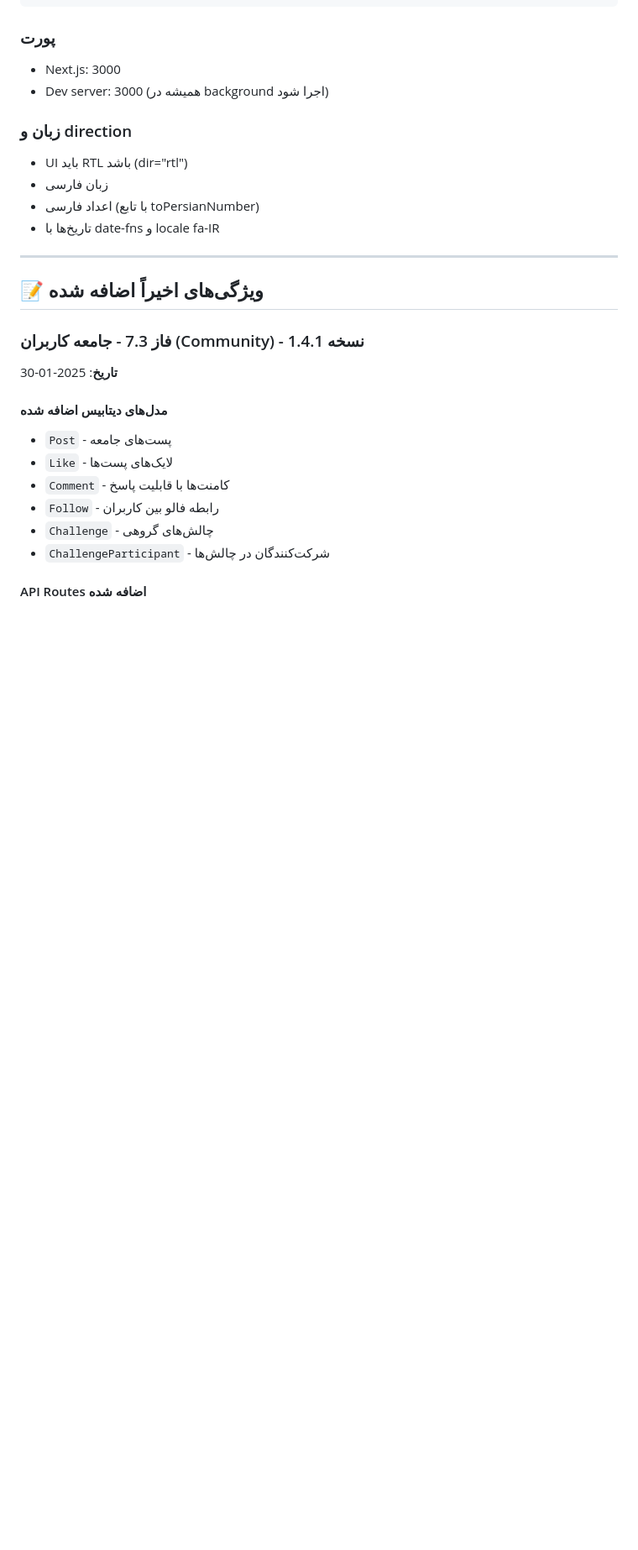
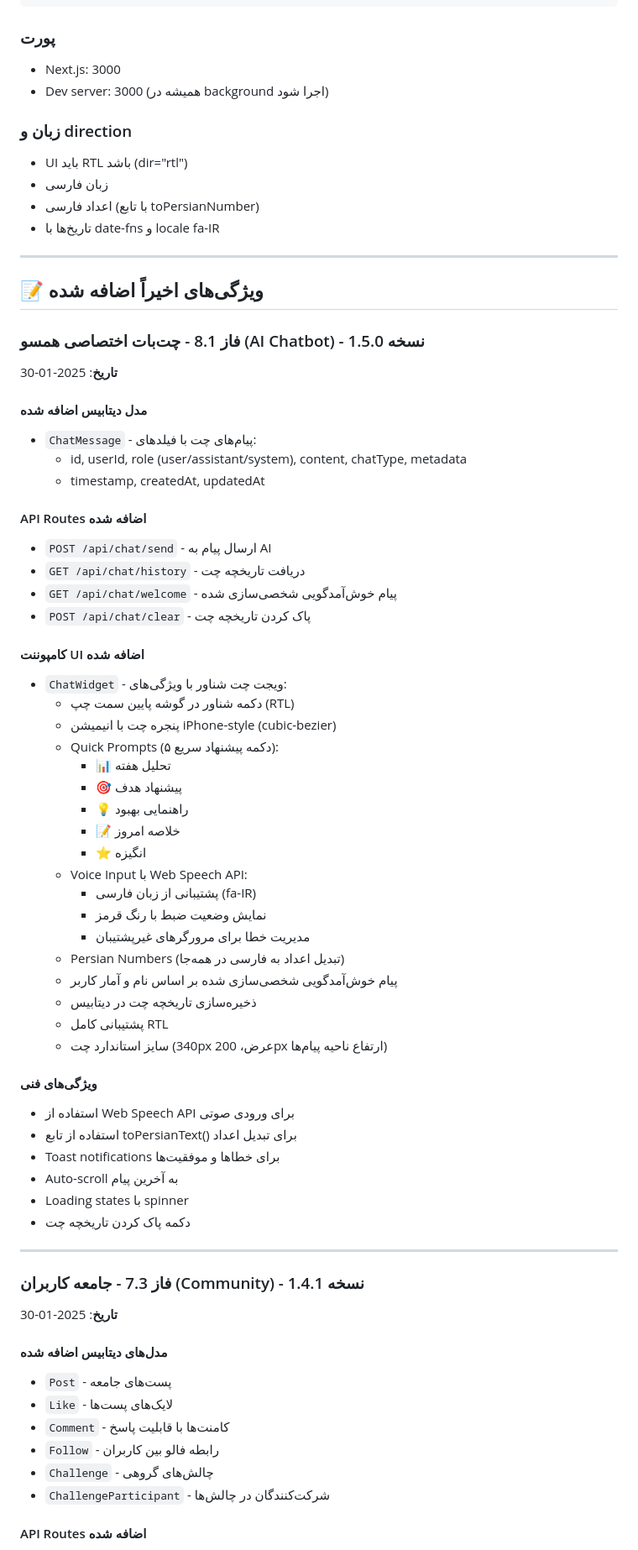
Before and after one commit to bahramct/hamsou-app, a Markdown page: AI-Resume.md, the part around one of its changes. Shown at 84% size. Rendered like a GitHub page; blank space fills up the shorter version.

```diff
--- a/AI-Resume.md
+++ b/AI-Resume.md
@@ -235,6 +243,50 @@ tail -100 /home/z/my-project/dev.log
 ---
 
 ## 📝 ویژگی‌های اخیراً اضافه شده
+
+### فاز 8.1 - چت‌بات اختصاصی همسو (AI Chatbot) - نسخه 1.5.0
+**تاریخ**: 2025-01-30
+
+#### مدل دیتابیس اضافه شده
+- `ChatMessage` - پیام‌های چت با فیلدهای:
+  - id, userId, role (user/assistant/system), content, chatType, metadata
+  - timestamp, createdAt, updatedAt
+
+#### API Routes اضافه شده
+- `POST /api/chat/send` - ارسال پیام به AI
+- `GET /api/chat/history` - دریافت تاریخچه چت
+- `GET /api/chat/welcome` - پیام خوش‌آمدگویی شخصی‌سازی شده
+- `POST /api/chat/clear` - پاک کردن تاریخچه چت
+
+#### کامپوننت UI اضافه شده
+- `ChatWidget` - ویجت چت شناور با ویژگی‌های:
+  - دکمه شناور در گوشه پایین سمت چپ (RTL)
+  - پنجره چت با انیمیشن iPhone-style (cubic-bezier)
+  - Quick Prompts (۵ دکمه پیشنهاد سریع):
+    - 📊 تحلیل هفته
+    - 🎯 پیشنهاد هدف
+    - 💡 راهنمایی بهبود
+    - 📝 خلاصه امروز
+    - ⭐ انگیزه
+  - Voice Input با Web Speech API:
+    - پشتیبانی از زبان فارسی (fa-IR)
+    - نمایش وضعیت ضبط با رنگ قرمز
+    - مدیریت خطا برای مرورگرهای غیرپشتیبان
+  - Persian Numbers (تبدیل اعداد به فارسی در همه‌جا)
+  - پیام خوش‌آمدگویی شخصی‌سازی شده بر اساس نام و آمار کاربر
+  - ذخیره‌سازی تاریخچه چت در دیتابیس
+  - پشتیبانی کامل RTL
+  - سایز استاندارد چت (340px عرض، 200px ارتفاع ناحیه پیام‌ها)
+
+#### ویژگی‌های فنی
+- استفاده از Web Speech API برای ورودی صوتی
+- استفاده از تابع toPersianText() برای تبدیل اعداد
+- Toast notifications برای خطاها و موفقیت‌ها
+- Auto-scroll به آخرین پیام
+- Loading states با spinner
+- دکمه پاک کردن تاریخچه چت
+
+---
 
 ### فاز 7.3 - جامعه کاربران (Community) - نسخه 1.4.1
 **تاریخ**: 2025-01-30
```
Also changed, not shown: other parts of AI-Resume.md (+57 -26 lines).
